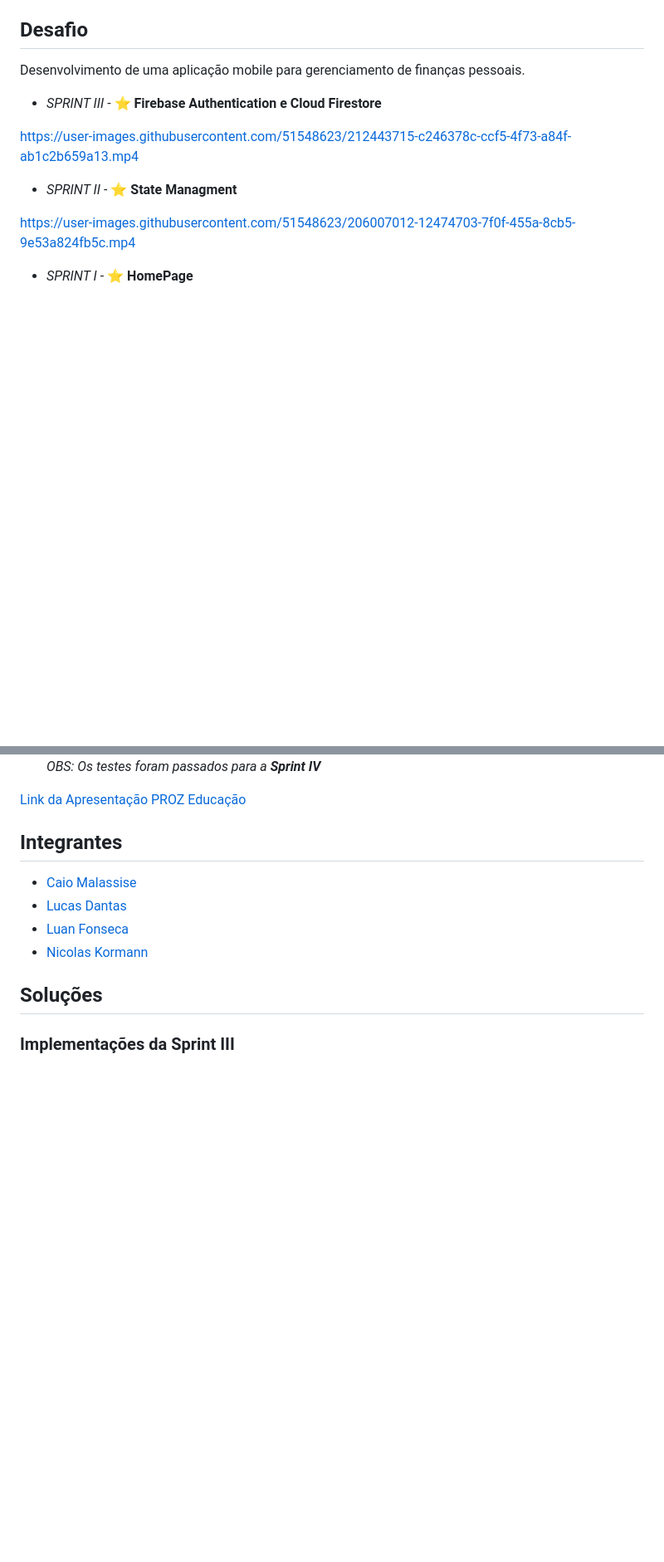
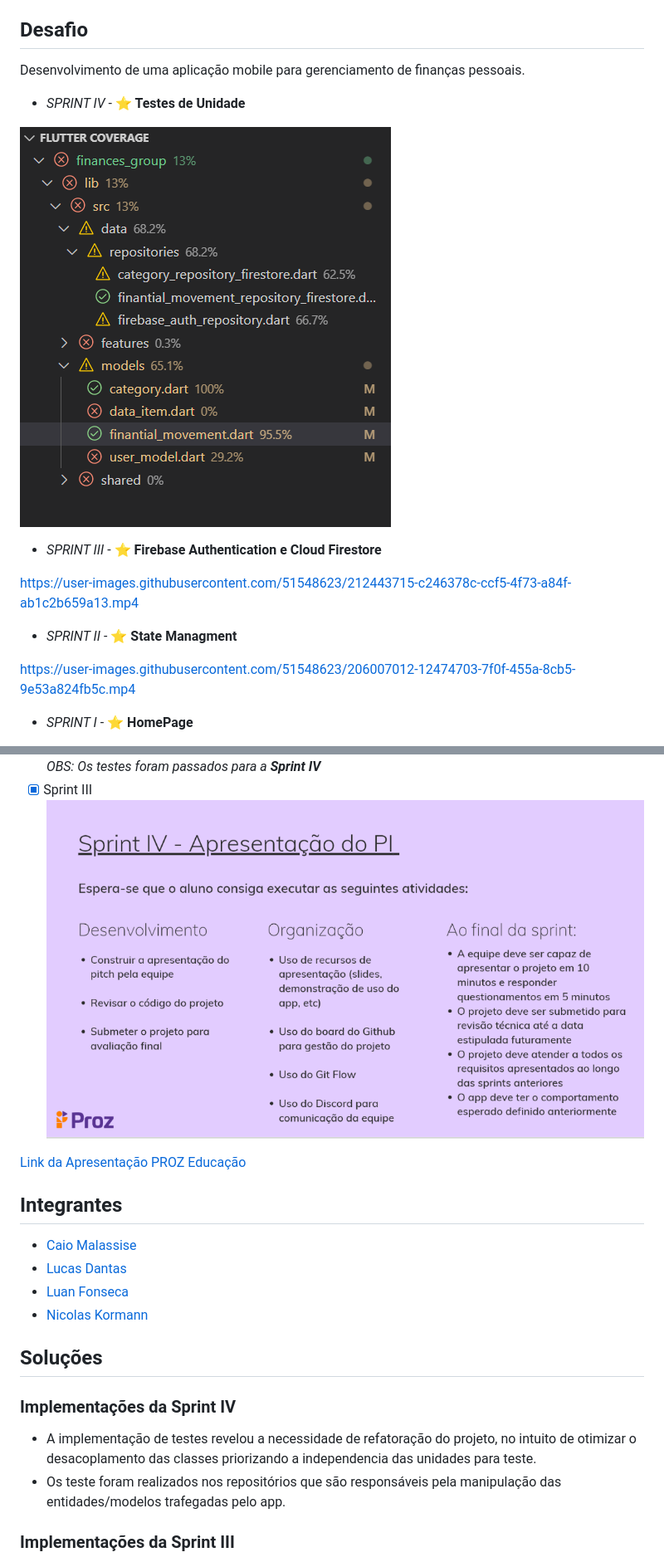
Before and after one commit to Luanftg/PIT01GP01, a Markdown page: README.md, 2 parts joined by grey strips. Shown: that part at 83% size. GitHub-like rendering; pictures changed too: Sprints/flutter-coverage.png (added); blank space fills up the shorter version.

Commit message:
[update]: README

```diff
--- a/README.md
+++ b/README.md
@@ -5,6 +5,10 @@
 ## Desafio
 
 Desenvolvimento de uma aplicação mobile para gerenciamento de finanças pessoais.
+
+- *SPRINT IV* - **:star: Testes de Unidade**
+
+![Alt text](Sprints/flutter-coverage.png)
 
 - *SPRINT III* - **:star: Firebase Authentication e Cloud Firestore**
 
@@ -24,6 +28,7 @@ Desenvolvimento de uma aplicação mobile para gerenciamento de finanças pessoa
 - [x] Sprint II ![Sprint II](Sprints/sprintII.png)
 - [x] Sprint III ![Sprint III](Sprints/sprintIII.png)
 *OBS: Os testes foram passados para a **Sprint IV***
+- [x] Sprint III ![Sprint III](Sprints/sprintIV.png)
 
 [Link da Apresentação PROZ Educação](https://docs.google.com/presentation/d/181Vlhx1l7lmpuS8htd34nlJ9vLXomLDjK2Sc5mJm4JY/edit#slide=id.g1395cdef0a2_0_83 )
 
@@ -35,6 +40,11 @@ Desenvolvimento de uma aplicação mobile para gerenciamento de finanças pessoa
 - [Nicolas Kormann](https://github.com/nicolasKormann)
 
 ## Soluções
+
+### Implementações da Sprint IV
+
+- A implementação de testes revelou a necessidade de refatoração do projeto, no intuito de otimizar o desacoplamento das classes priorizando a independencia das unidades para teste.
+- Os teste foram realizados nos repositórios que são responsáveis pela manipulação das entidades/modelos trafegadas pelo app.
 
 ### Implementações da Sprint III
 
```
Also changed, not shown: other parts of README.md (+4 -5 lines).
